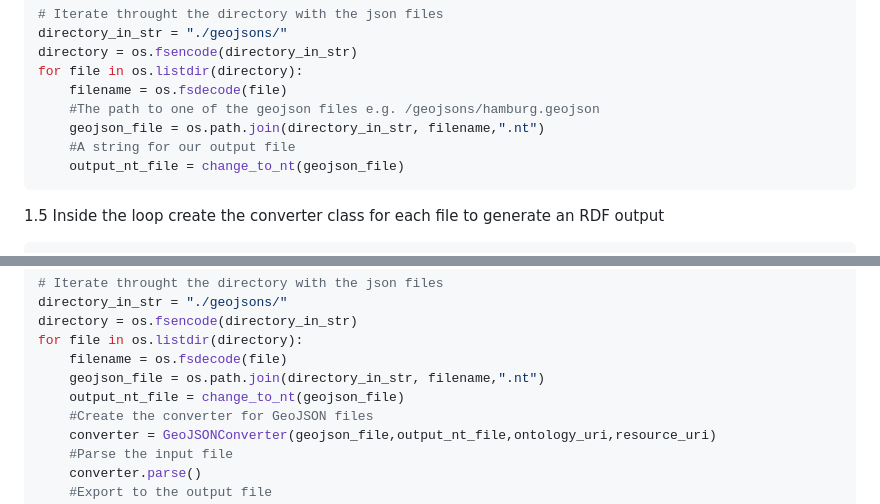
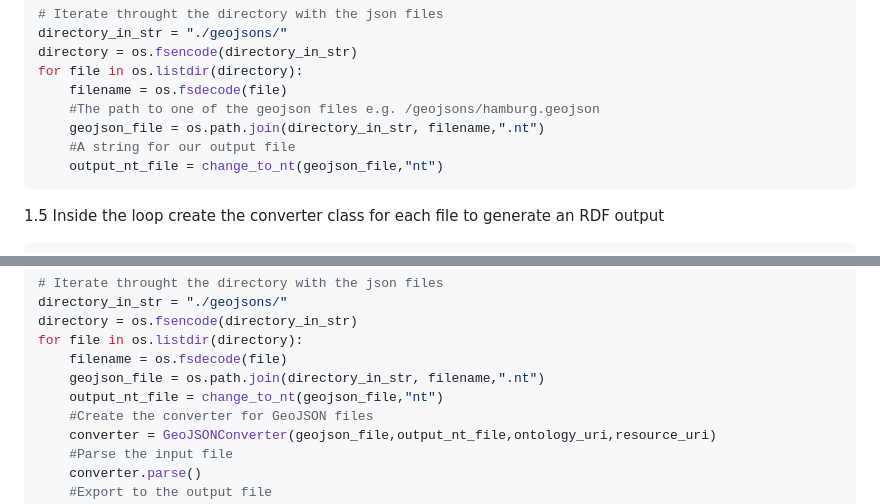
Before and after one commit to AI-team-UoA/LTEOI-BIDS-2025, a Markdown page: part1/README.md, 2 parts joined by grey strips. Rendered like a GitHub page.

````diff
--- a/part1/README.md
+++ b/part1/README.md
@@ -56,7 +56,7 @@ for file in os.listdir(directory):
     #The path to one of the geojson files e.g. /geojsons/hamburg.geojson
     geojson_file = os.path.join(directory_in_str, filename,".nt")
     #A string for our output file
-    output_nt_file = change_to_nt(geojson_file)
+    output_nt_file = change_to_nt(geojson_file,"nt")
 ```
 
 1.5 Inside the loop create the converter class for each file to generate an RDF output
@@ -90,7 +90,7 @@ directory = os.fsencode(directory_in_str)
 for file in os.listdir(directory):
     filename = os.fsdecode(file)
     geojson_file = os.path.join(directory_in_str, filename,".nt")
-    output_nt_file = change_to_nt(geojson_file)
+    output_nt_file = change_to_nt(geojson_file,"nt")
     #Create the converter for GeoJSON files
     converter = GeoJSONConverter(geojson_file,output_nt_file,ontology_uri,resource_uri)
     #Parse the input file
````
